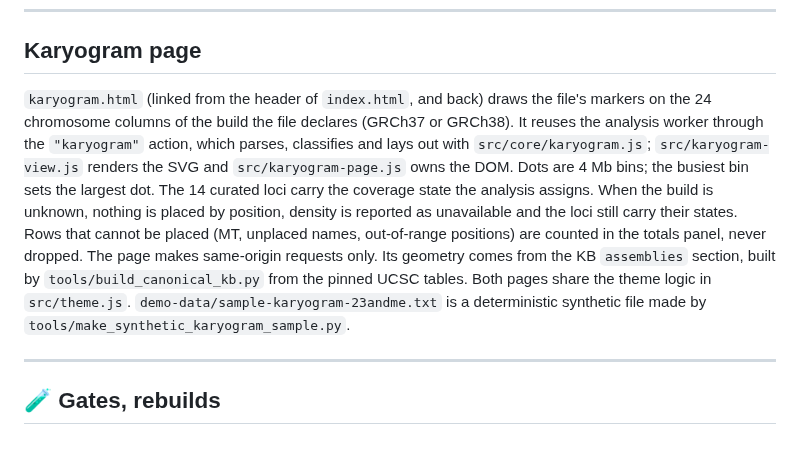
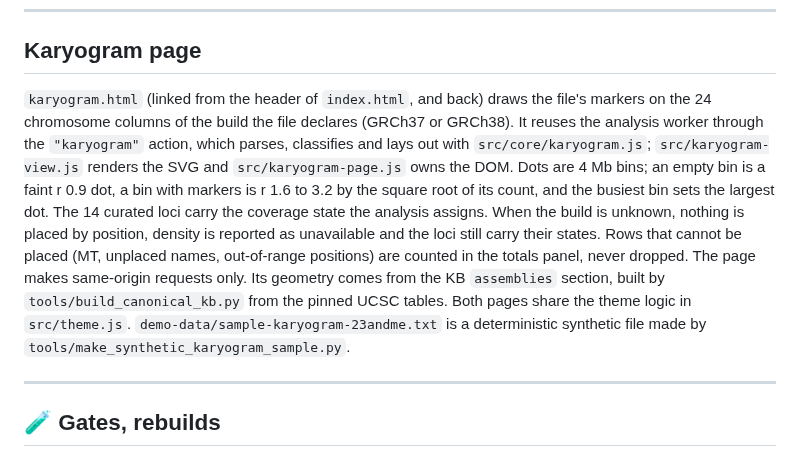
Before and after one commit to pterw/lucidase, a Markdown page: web/README.md, the part around the change. GitHub-like rendering.

```diff
--- a/web/README.md
+++ b/web/README.md
@@ -113,7 +113,7 @@ python -m http.server 8000
 
 ## Karyogram page
 
-`karyogram.html` (linked from the header of `index.html`, and back) draws the file's markers on the 24 chromosome columns of the build the file declares (GRCh37 or GRCh38). It reuses the analysis worker through the `"karyogram"` action, which parses, classifies and lays out with `src/core/karyogram.js`; `src/karyogram-view.js` renders the SVG and `src/karyogram-page.js` owns the DOM. Dots are 4 Mb bins; the busiest bin sets the largest dot. The 14 curated loci carry the coverage state the analysis assigns. When the build is unknown, nothing is placed by position, density is reported as unavailable and the loci still carry their states. Rows that cannot be placed (MT, unplaced names, out-of-range positions) are counted in the totals panel, never dropped. The page makes same-origin requests only. Its geometry comes from the KB `assemblies` section, built by `tools/build_canonical_kb.py` from the pinned UCSC tables. Both pages share the theme logic in `src/theme.js`. `demo-data/sample-karyogram-23andme.txt` is a deterministic synthetic file made by `tools/make_synthetic_karyogram_sample.py`.
+`karyogram.html` (linked from the header of `index.html`, and back) draws the file's markers on the 24 chromosome columns of the build the file declares (GRCh37 or GRCh38). It reuses the analysis worker through the `"karyogram"` action, which parses, classifies and lays out with `src/core/karyogram.js`; `src/karyogram-view.js` renders the SVG and `src/karyogram-page.js` owns the DOM. Dots are 4 Mb bins; an empty bin is a faint r 0.9 dot, a bin with markers is r 1.6 to 3.2 by the square root of its count, and the busiest bin sets the largest dot. The 14 curated loci carry the coverage state the analysis assigns. When the build is unknown, nothing is placed by position, density is reported as unavailable and the loci still carry their states. Rows that cannot be placed (MT, unplaced names, out-of-range positions) are counted in the totals panel, never dropped. The page makes same-origin requests only. Its geometry comes from the KB `assemblies` section, built by `tools/build_canonical_kb.py` from the pinned UCSC tables. Both pages share the theme logic in `src/theme.js`. `demo-data/sample-karyogram-23andme.txt` is a deterministic synthetic file made by `tools/make_synthetic_karyogram_sample.py`.
 
 ---
 
```
Also changed, not shown: README.md (+1 -1 lines), docs/design-handoff.md (+3 -3 lines), docs/assets/lucidase-karyogram-dark.png, docs/assets/lucidase-karyogram-light.png, 6 other files.
